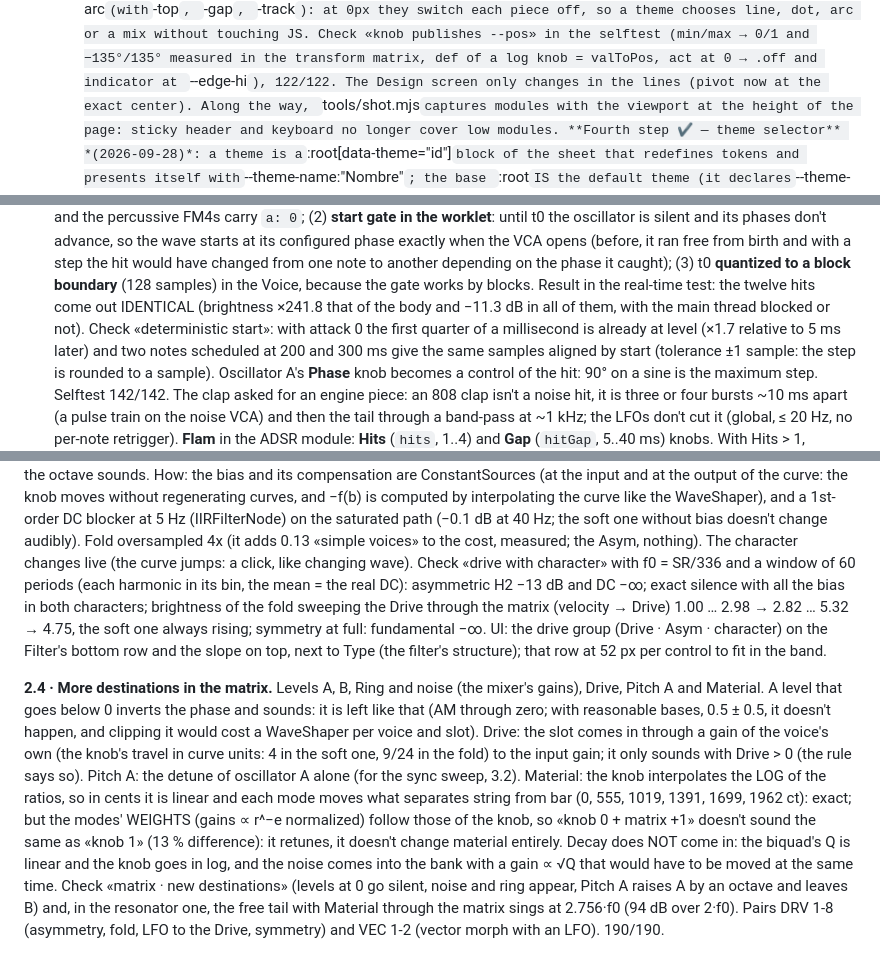
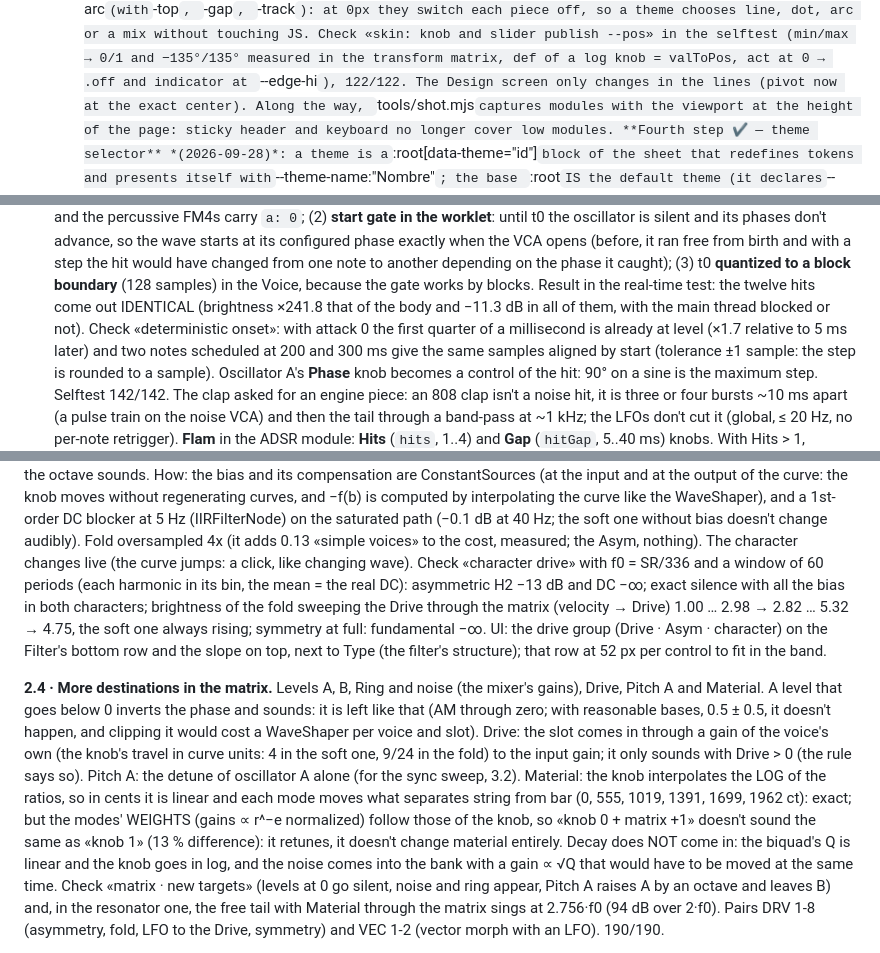
Before and after one commit to sfalbacete/subsdj, a Markdown page: docs/DESIGN.md, 3 parts joined by grey strips. Drawn GitHub-style.

```diff
--- a/docs/DESIGN.md
+++ b/docs/DESIGN.md
@@ -697,7 +697,7 @@ no hurry, one phase at a time, each thing taken to where we want to take it.
    The halo is a `drop-shadow` of the carrier: what isn't drawn has no
    halo. Tokens `--knob-line`, `--knob-dot`, `--knob-arc` (with `-top`, `-gap`,
    `-track`): at 0px they switch each piece off, so a theme chooses line, dot, arc
-   or a mix without touching JS. Check «knob publishes --pos» in the selftest (min/max
+   or a mix without touching JS. Check «skin: knob and slider publish --pos» in the selftest (min/max
    → 0/1 and −135°/135° measured in the transform matrix, def of a log knob
    = valToPos, act at 0 → .off and indicator at `--edge-hi`), 122/122. The Design
    screen only changes in the lines (pivot now at the exact center). Along the
@@ -999,7 +999,7 @@ they are PLAYERS) and duplicating the rack per part.
   block boundary** (128 samples) in the Voice, because the gate works by
   blocks. Result in the real-time test: the twelve hits come out
   IDENTICAL (brightness ×241.8 that of the body and −11.3 dB in all of them, with the main
-  thread blocked or not). Check «deterministic start»: with attack 0 the
+  thread blocked or not). Check «deterministic onset»: with attack 0 the
   first quarter of a millisecond is already at level (×1.7 relative to 5 ms later)
   and two notes scheduled at 200 and 300 ms give the same samples aligned by
   start (tolerance ±1 sample: the step is rounded to a sample). Oscillator A's
@@ -1994,8 +1994,7 @@ regenerating curves, and −f(b) is computed by interpolating the curve like the
 1st-order DC blocker at 5 Hz (IIRFilterNode) on the saturated path (−0.1
 dB at 40 Hz; the soft one without bias doesn't change audibly). Fold oversampled
 4x (it adds 0.13 «simple voices» to the cost, measured; the Asym, nothing). The character
-changes live (the curve jumps: a click, like changing wave). Check «drive with
-character» with f0 = SR/336 and a window of 60 periods (each harmonic in its bin, the
+changes live (the curve jumps: a click, like changing wave). Check «character drive» with f0 = SR/336 and a window of 60 periods (each harmonic in its bin, the
 mean = the real DC): asymmetric H2 −13 dB and DC −∞; exact silence
 with all the bias in both characters; brightness of the fold sweeping the Drive through the
 matrix (velocity → Drive) 1.00 … 2.98 → 2.82 … 5.32 → 4.75, the soft one always
@@ -2016,7 +2015,7 @@ ct): exact; but the modes' WEIGHTS (gains ∝ r^−e normalized) follow those
 of the knob, so «knob 0 + matrix +1» doesn't sound the same as «knob 1» (13 %
 difference): it retunes, it doesn't change material entirely. Decay does NOT come in: the biquad's Q
 is linear and the knob goes in log, and the noise comes into the bank with a gain ∝ √Q that
-would have to be moved at the same time. Check «matrix · new destinations» (levels at 0 go silent,
+would have to be moved at the same time. Check «matrix · new targets» (levels at 0 go silent,
 noise and ring appear, Pitch A raises A by an octave and leaves B) and, in the
 resonator one, the free tail with Material through the matrix sings at 2.756·f0 (94 dB over
 2·f0). Pairs DRV 1-8 (asymmetry, fold, LFO to the Drive, symmetry) and VEC 1-2 (vector
```
Also changed, not shown: other parts of docs/DESIGN.md (+1 -1 lines), docs/PLAN.md (+2 -3 lines).
